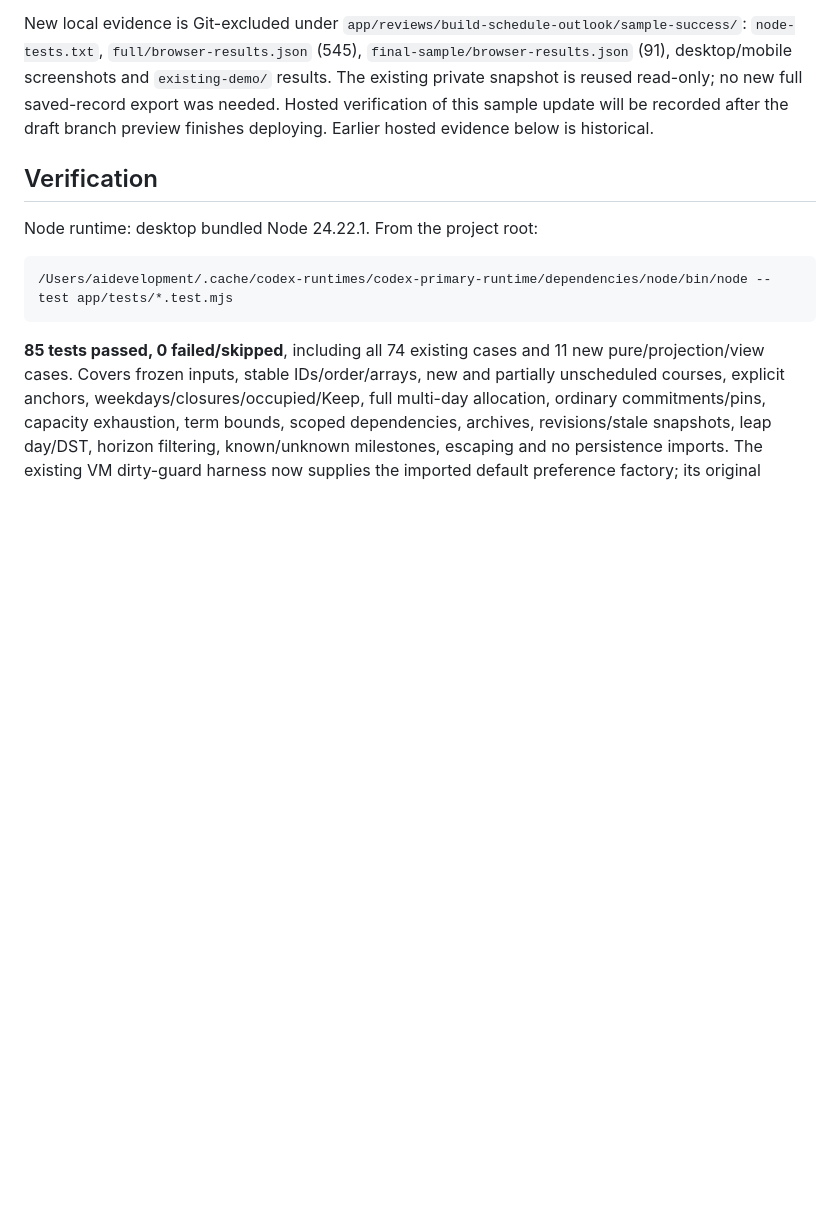
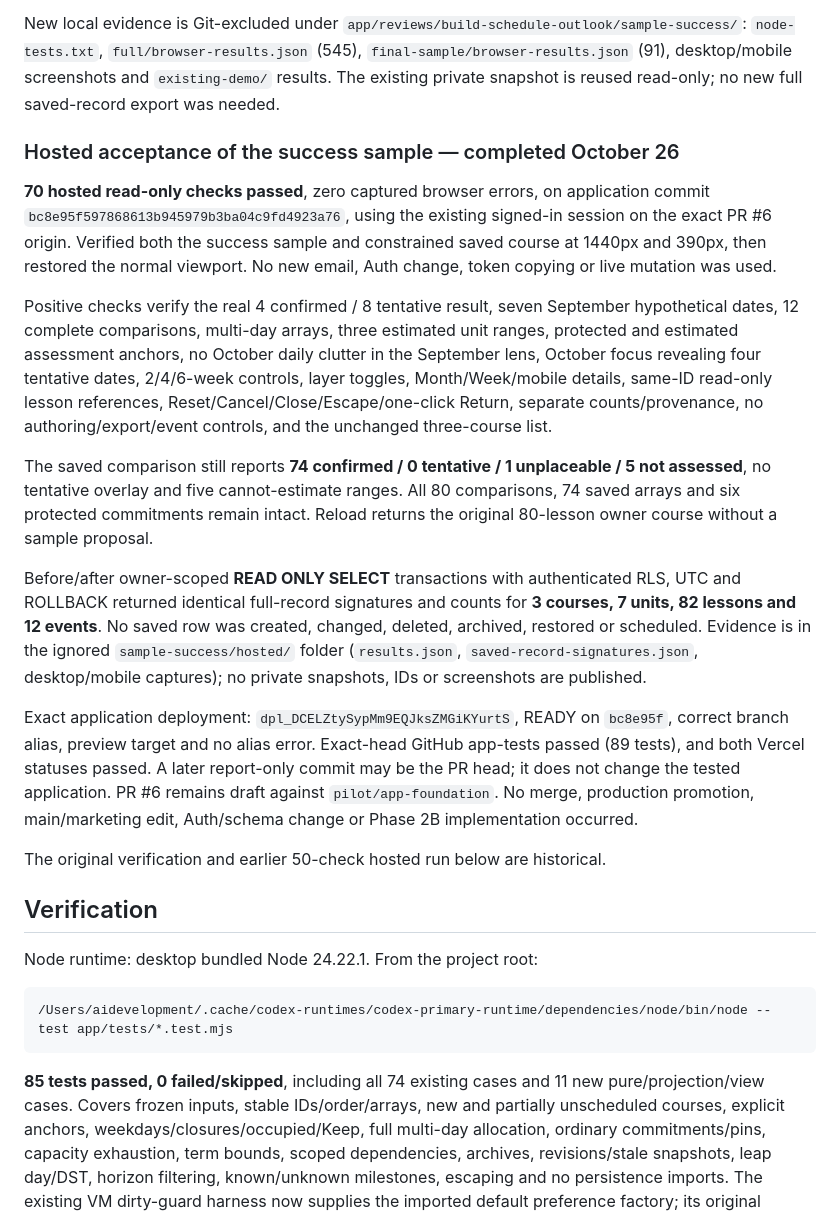
Before and after one commit to jmichaeldinardo-spec/Course-Planner, a Markdown page: app/docs/build-schedule-outlook.md, the part around the change. Rendered like a GitHub page; blank space fills up the shorter version.

Commit message:
Record hosted sample and constrained-course acceptance

```diff
--- a/app/docs/build-schedule-outlook.md
+++ b/app/docs/build-schedule-outlook.md
@@ -209,8 +209,42 @@ New local evidence is Git-excluded under
 `full/browser-results.json` (545), `final-sample/browser-results.json` (91),
 desktop/mobile screenshots and `existing-demo/` results. The existing private
 snapshot is reused read-only; no new full saved-record export was needed.
-Hosted verification of this sample update will be recorded after the draft
-branch preview finishes deploying. Earlier hosted evidence below is historical.
+### Hosted acceptance of the success sample — completed October 26
+
+**70 hosted read-only checks passed**, zero captured browser errors, on application
+commit `bc8e95f597868613b945979b3ba04c9fd4923a76`, using the existing signed-in
+session on the exact PR #6 origin. Verified both the success sample and constrained
+saved course at 1440px and 390px, then restored the normal viewport. No new email,
+Auth change, token copying or live mutation was used.
+
+Positive checks verify the real 4 confirmed / 8 tentative result, seven September
+hypothetical dates, 12 complete comparisons, multi-day arrays, three estimated unit
+ranges, protected and estimated assessment anchors, no October daily clutter in
+the September lens, October focus revealing four tentative dates, 2/4/6-week
+controls, layer toggles, Month/Week/mobile details, same-ID read-only lesson
+references, Reset/Cancel/Close/Escape/one-click Return, separate counts/provenance,
+no authoring/export/event controls, and the unchanged three-course list.
+
+The saved comparison still reports **74 confirmed / 0 tentative / 1 unplaceable /
+5 not assessed**, no tentative overlay and five cannot-estimate ranges. All 80
+comparisons, 74 saved arrays and six protected commitments remain intact. Reload
+returns the original 80-lesson owner course without a sample proposal.
+
+Before/after owner-scoped **READ ONLY SELECT** transactions with authenticated RLS,
+UTC and ROLLBACK returned identical full-record signatures and counts for **3
+courses, 7 units, 82 lessons and 12 events**. No saved row was created, changed,
+deleted, archived, restored or scheduled. Evidence is in the ignored
+`sample-success/hosted/` folder (`results.json`, `saved-record-signatures.json`,
+desktop/mobile captures); no private snapshots, IDs or screenshots are published.
+
+Exact application deployment: `dpl_DCELZtySypMm9EQJksZMGiKYurtS`, READY on
+`bc8e95f`, correct branch alias, preview target and no alias error. Exact-head
+GitHub app-tests passed (89 tests), and both Vercel statuses passed. A later
+report-only commit may be the PR head; it does not change the tested application.
+PR #6 remains draft against `pilot/app-foundation`. No merge, production promotion,
+main/marketing edit, Auth/schema change or Phase 2B implementation occurred.
+
+The original verification and earlier 50-check hosted run below are historical.
 
 ## Verification
 
```
